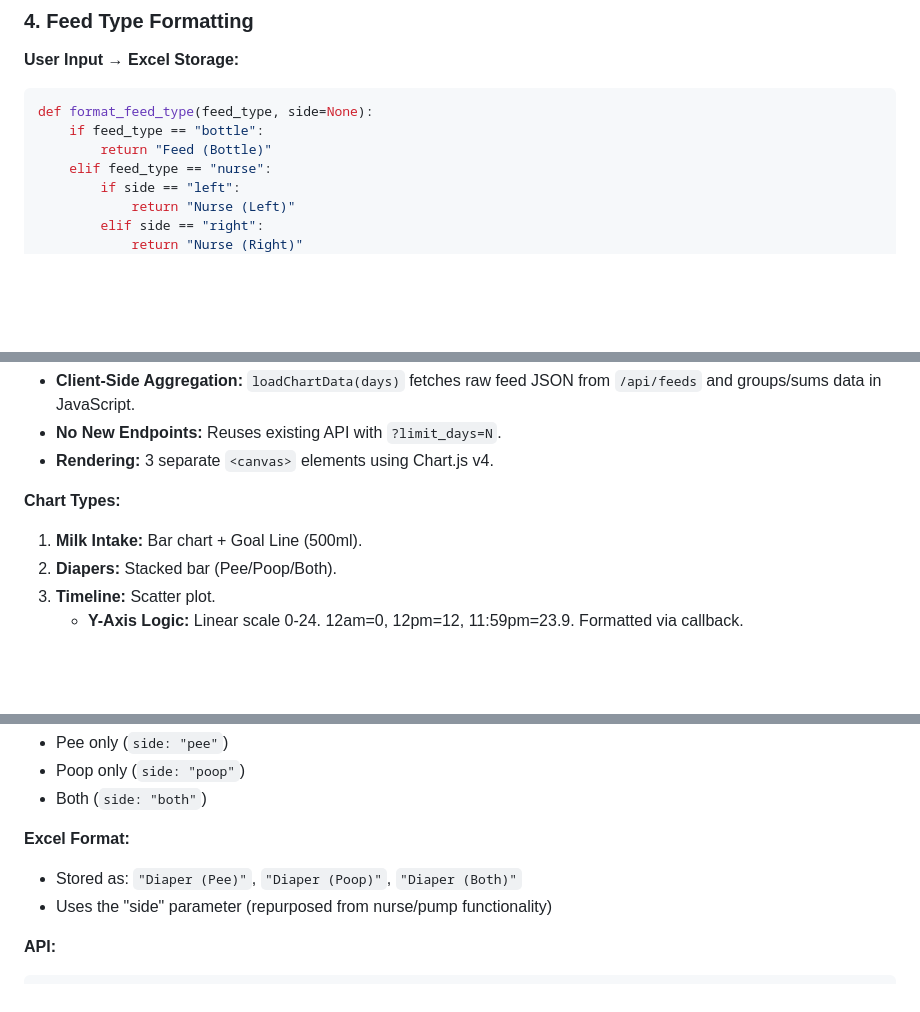
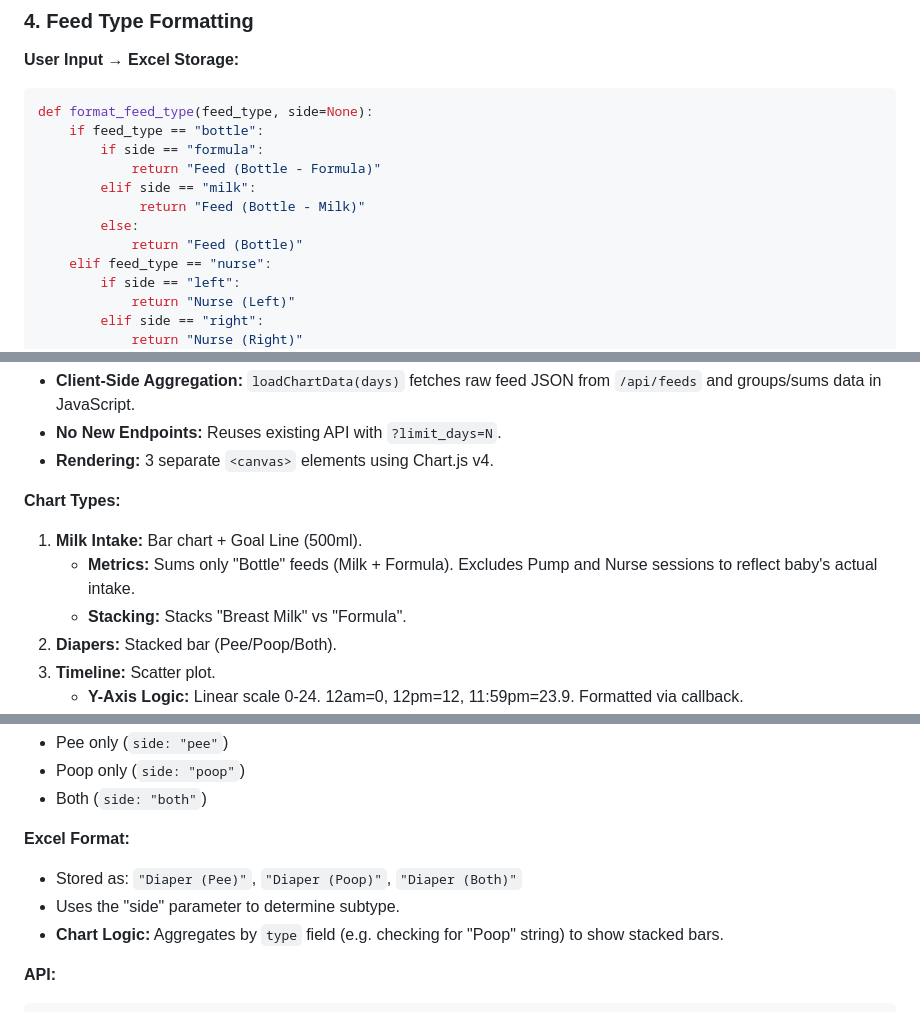
Before and after one commit to nkanhai/baby_oclock, a Markdown page: docs/dev/CLAUDE.md, 3 parts joined by grey strips. GitHub-like rendering; blank space fills up the shorter version.

````diff
--- a/docs/dev/CLAUDE.md
+++ b/docs/dev/CLAUDE.md
@@ -152,7 +152,12 @@ TypeError: can't subtract offset-naive and offset-aware datetimes
 ```python
 def format_feed_type(feed_type, side=None):
     if feed_type == "bottle":
-        return "Feed (Bottle)"
+        if side == "formula":
+            return "Feed (Bottle - Formula)"
+        elif side == "milk":
+             return "Feed (Bottle - Milk)"
+        else:
+            return "Feed (Bottle)"
     elif feed_type == "nurse":
         if side == "left":
             return "Nurse (Left)"
@@ -323,6 +328,8 @@ This bug was fixed in commit that reordered keyword checks.
 
 **Chart Types:**
 1. **Milk Intake:** Bar chart + Goal Line (500ml).
+   - **Metrics:** Sums only "Bottle" feeds (Milk + Formula). Excludes Pump and Nurse sessions to reflect baby's actual intake.
+   - **Stacking:** Stacks "Breast Milk" vs "Formula".
 2. **Diapers:** Stacked bar (Pee/Poop/Both).
 3. **Timeline:** Scatter plot.
    - **Y-Axis Logic:** Linear scale 0-24. 12am=0, 12pm=12, 11:59pm=23.9. Formatted via callback.
@@ -445,7 +452,8 @@ The app tracks diaper changes using the same infrastructure as feed tracking.
 
 **Excel Format:**
 - Stored as: `"Diaper (Pee)"`, `"Diaper (Poop)"`, `"Diaper (Both)"`
-- Uses the "side" parameter (repurposed from nurse/pump functionality)
+- Uses the "side" parameter to determine subtype.
+- **Chart Logic:** Aggregates by `type` field (e.g. checking for "Poop" string) to show stacked bars.
 
 **API:**
 ```json
````
Also changed, not shown: README.md (+4 -3 lines), task.md (added, +10 -0 lines).
